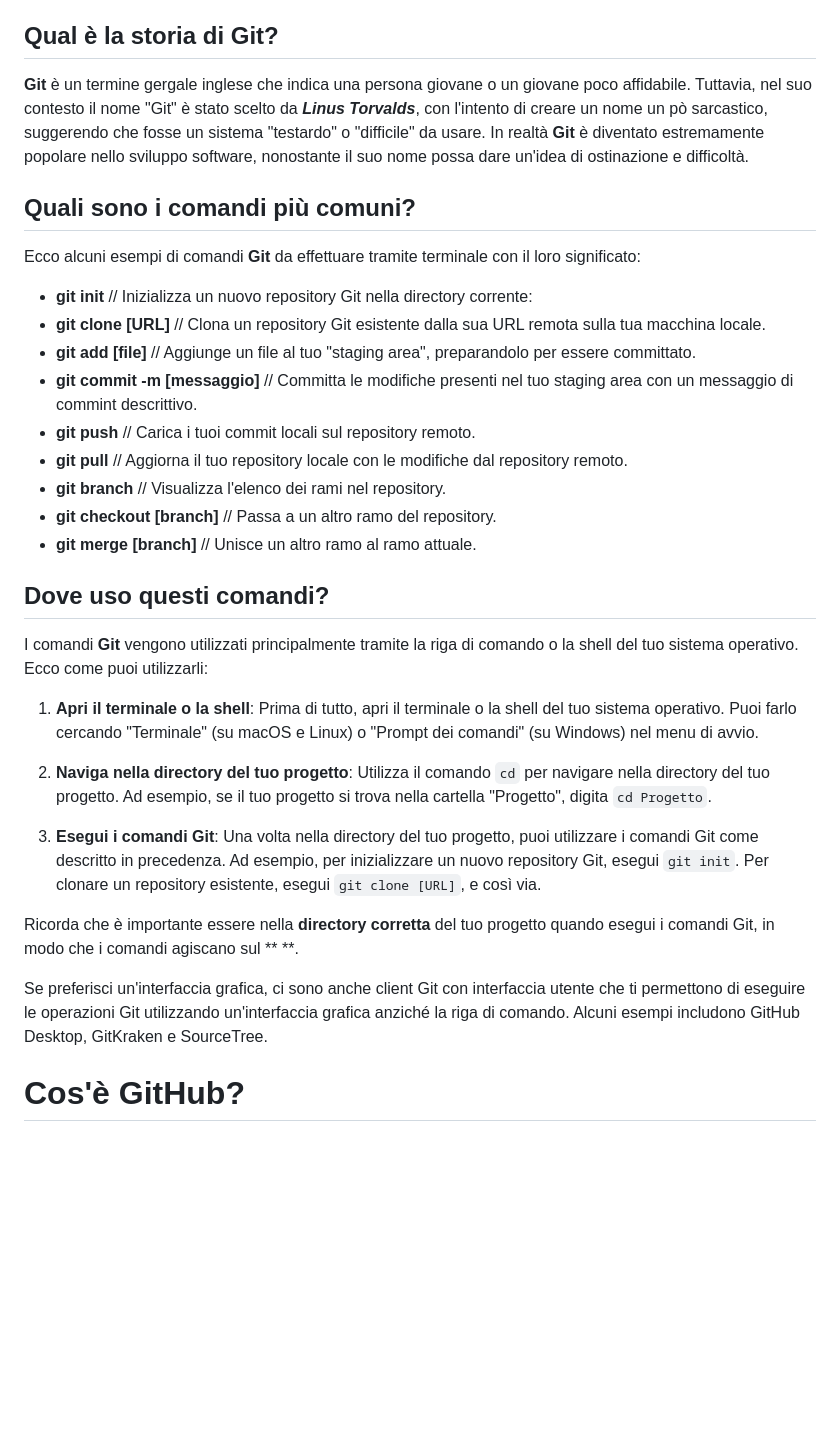
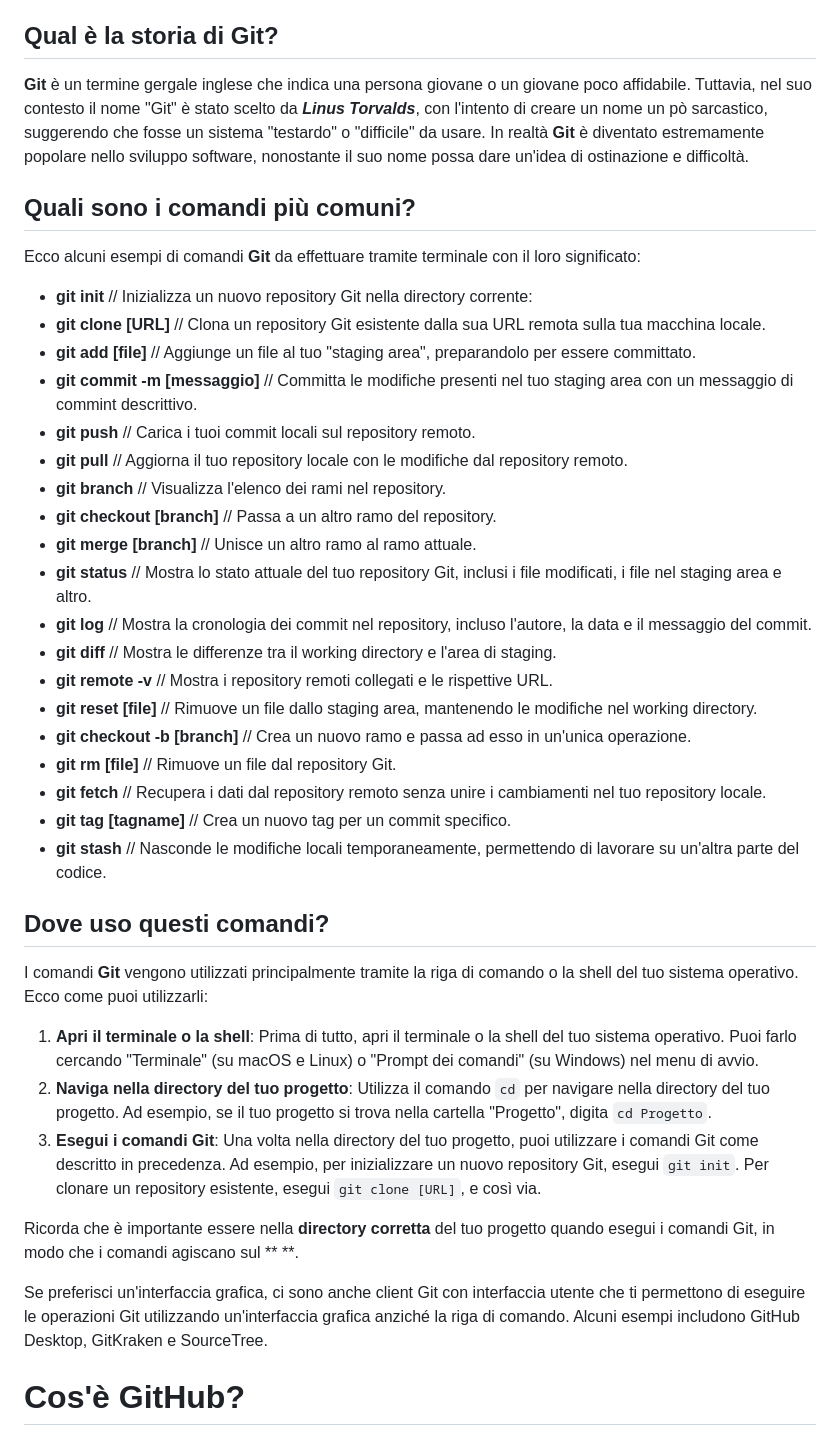
Before and after one commit to yocopk/progettoCODE, a Markdown page: Markdown/Git_and_GitHub.md, the part around the change. GitHub-like rendering; blank space fills up the shorter version.

Commit message:
aggiunti altri comandi git

```diff
--- a/Markdown/Git_and_GitHub.md
+++ b/Markdown/Git_and_GitHub.md
@@ -6,38 +6,44 @@
 
 ## Qual è la storia di Git?
 
-**Git** è un termine gergale inglese che indica una persona giovane o un giovane poco affidabile. Tuttavia, nel suo contesto il nome "Git" è stato scelto da ***Linus Torvalds***, con l'intento di creare un nome un pò sarcastico, suggerendo che fosse un sistema "testardo" o "difficile" da usare. In realtà **Git** è diventato estremamente popolare nello sviluppo software, nonostante il suo nome possa dare un'idea di ostinazione e difficoltà.
+**Git** è un termine gergale inglese che indica una persona giovane o un giovane poco affidabile. Tuttavia, nel suo contesto il nome "Git" è stato scelto da **_Linus Torvalds_**, con l'intento di creare un nome un pò sarcastico, suggerendo che fosse un sistema "testardo" o "difficile" da usare. In realtà **Git** è diventato estremamente popolare nello sviluppo software, nonostante il suo nome possa dare un'idea di ostinazione e difficoltà.
 
 ## Quali sono i comandi più comuni?
 
 Ecco alcuni esempi di comandi **Git** da effettuare tramite terminale con il loro significato:
 
 - **git init** // Inizializza un nuovo repository Git nella directory corrente:
--  **git clone [URL]** // Clona un repository Git esistente dalla sua URL remota sulla tua macchina locale.
--  **git add [file]** // Aggiunge un file al tuo "staging area", preparandolo per essere committato.
+- **git clone [URL]** // Clona un repository Git esistente dalla sua URL remota sulla tua macchina locale.
+- **git add [file]** // Aggiunge un file al tuo "staging area", preparandolo per essere committato.
 - **git commit -m [messaggio]** // Committa le modifiche presenti nel tuo staging area con un messaggio di commint descrittivo.
--  **git push** // Carica i tuoi commit locali sul repository remoto.
--  **git pull** // Aggiorna il tuo repository locale con le modifiche dal repository remoto.
--  **git branch** // Visualizza l'elenco dei rami nel repository.
--  **git checkout [branch]** // Passa a un altro ramo del repository.
--  **git merge [branch]** // Unisce un altro ramo al ramo attuale.
+- **git push** // Carica i tuoi commit locali sul repository remoto.
+- **git pull** // Aggiorna il tuo repository locale con le modifiche dal repository remoto.
+- **git branch** // Visualizza l'elenco dei rami nel repository.
+- **git checkout [branch]** // Passa a un altro ramo del repository.
+- **git merge [branch]** // Unisce un altro ramo al ramo attuale.
+- **git status** // Mostra lo stato attuale del tuo repository Git, inclusi i file modificati, i file nel staging area e altro.
+- **git log** // Mostra la cronologia dei commit nel repository, incluso l'autore, la data e il messaggio del commit.
+- **git diff** // Mostra le differenze tra il working directory e l'area di staging.
+- **git remote -v** // Mostra i repository remoti collegati e le rispettive URL.
+- **git reset [file]** // Rimuove un file dallo staging area, mantenendo le modifiche nel working directory.
+- **git checkout -b [branch]** // Crea un nuovo ramo e passa ad esso in un'unica operazione.
+- **git rm [file]** // Rimuove un file dal repository Git.
+- **git fetch** // Recupera i dati dal repository remoto senza unire i cambiamenti nel tuo repository locale.
+- **git tag [tagname]** // Crea un nuovo tag per un commit specifico.
+- **git stash** // Nasconde le modifiche locali temporaneamente, permettendo di lavorare su un'altra parte del codice.
 
 ## Dove uso questi comandi?
 
 I comandi **Git** vengono utilizzati principalmente tramite la riga di comando o la shell del tuo sistema operativo. Ecco come puoi utilizzarli:
 
 1.  **Apri il terminale o la shell**: Prima di tutto, apri il terminale o la shell del tuo sistema operativo. Puoi farlo cercando "Terminale" (su macOS e Linux) o "Prompt dei comandi" (su Windows) nel menu di avvio.
-
 2.  **Naviga nella directory del tuo progetto**: Utilizza il comando `cd` per navigare nella directory del tuo progetto. Ad esempio, se il tuo progetto si trova nella cartella "Progetto", digita `cd Progetto`.
-
 3.  **Esegui i comandi Git**: Una volta nella directory del tuo progetto, puoi utilizzare i comandi Git come descritto in precedenza. Ad esempio, per inizializzare un nuovo repository Git, esegui `git init`. Per clonare un repository esistente, esegui `git clone [URL]`, e così via.
 
-
-Ricorda che è importante essere nella **directory corretta** del tuo progetto quando esegui i comandi Git, in modo che i comandi agiscano sul **
-**.
+Ricorda che è importante essere nella **directory corretta** del tuo progetto quando esegui i comandi Git, in modo che i comandi agiscano sul \*\*
+\*\*.
 
 Se preferisci un'interfaccia grafica, ci sono anche client Git con interfaccia utente che ti permettono di eseguire le operazioni Git utilizzando un'interfaccia grafica anziché la riga di comando. Alcuni esempi includono GitHub Desktop, GitKraken e SourceTree.
-
 
 # Cos'è GitHub?
 
```
